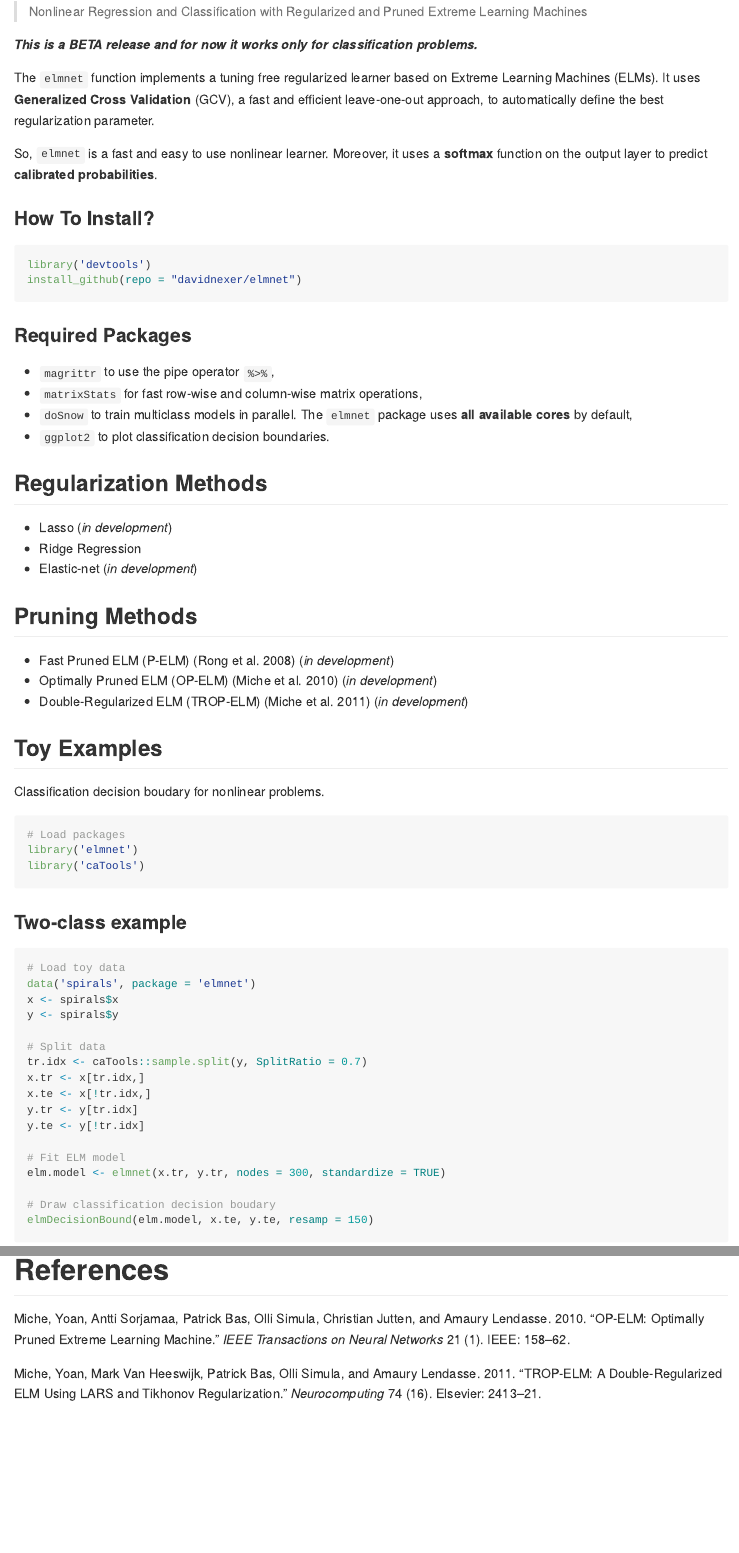
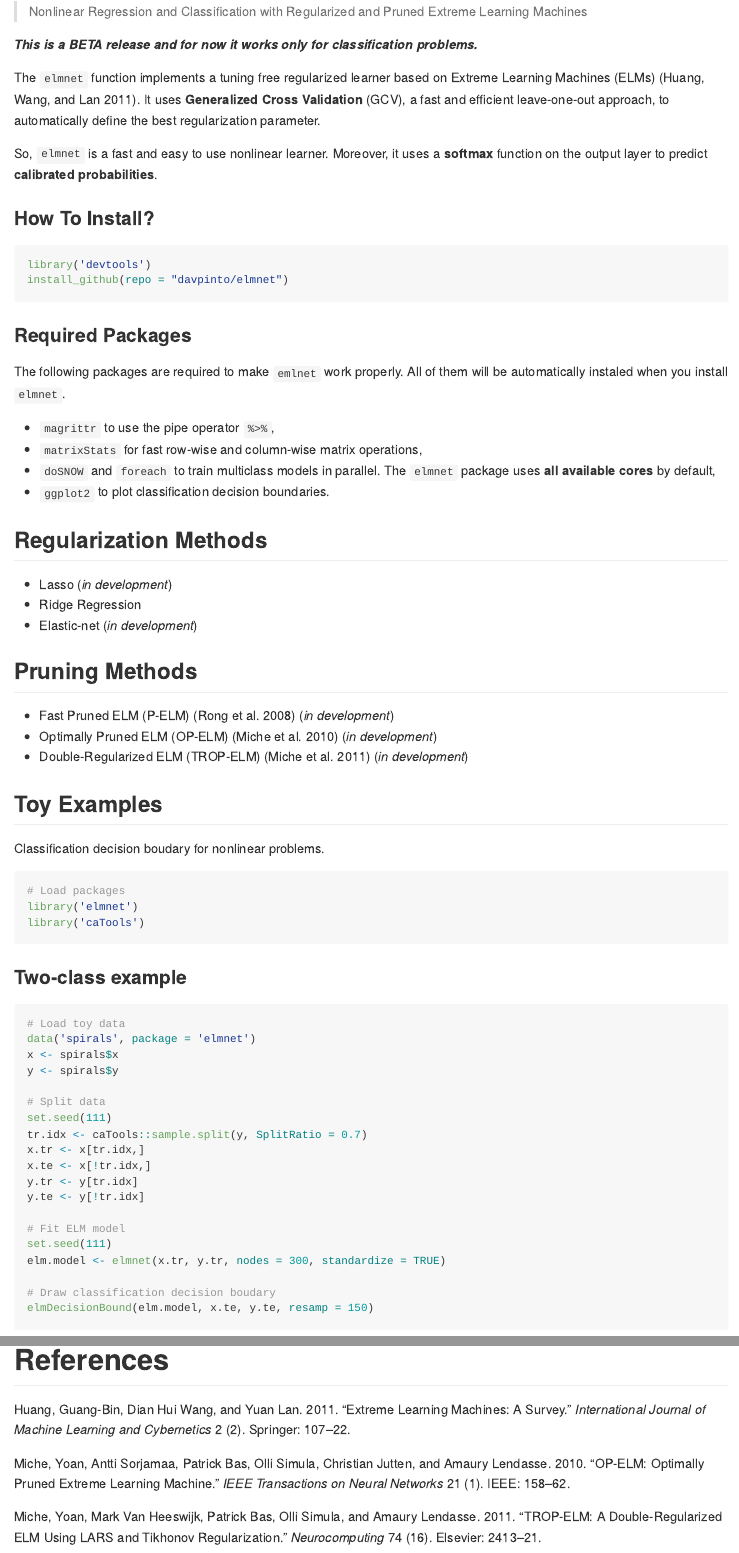
Before and after one commit to davpinto/elmnet, an R Markdown document (README.Rmd): the page in a window 1100 px wide, from 110 px down, and a second part further down, joined at a grey line. The pictures show the output file README.md that the author committed with the source, drawn offline in the style of GitHub.

Commit message:
Add new package dependencies

````diff
--- a/README.Rmd
+++ b/README.Rmd
@@ -13,7 +13,7 @@ knitr::opts_chunk$set(echo = TRUE, dpi = 120, fig.align = "center", fig.width=5,
 
 ***This is a BETA release and for now it works only for classification problems.***
 
-The `elmnet` function implements a tuning free regularized learner based on Extreme Learning Machines (ELMs). It uses **Generalized Cross Validation** (GCV), a fast and efficient leave-one-out approach, to automatically define the best regularization parameter.
+The `elmnet` function implements a tuning free regularized learner based on Extreme Learning Machines (ELMs) [@huang-2011]. It uses **Generalized Cross Validation** (GCV), a fast and efficient leave-one-out approach, to automatically define the best regularization parameter.
 
 So, `elmnet` is a fast and easy to use nonlinear learner. Moreover, it uses a **softmax** function on the output layer to predict **calibrated probabilities**.
 
@@ -21,14 +21,16 @@ So, `elmnet` is a fast and easy to use nonlinear learner. Moreover, it uses a **
 
 ```{r, eval=FALSE}
 library('devtools')
-install_github(repo = "davidnexer/elmnet")
+install_github(repo = "davpinto/elmnet")
 ```
 
 ### Required Packages
 
+The following packages are required to make `emlnet` work properly. All of them will be automatically instaled when you install `elmnet`.
+
 * `magrittr` to use the pipe operator `%>%`,
 * `matrixStats` for fast row-wise and column-wise matrix operations,
-* `doSnow` to train multiclass models in parallel. The `elmnet` package uses **all available cores** by default,
+* `doSNOW` and `foreach` to train multiclass models in parallel. The `elmnet` package uses **all available cores** by default,
 * `ggplot2` to plot classification decision boundaries.
 
 ## Regularization Methods
@@ -62,6 +64,7 @@ x <- spirals$x
 y <- spirals$y
 
 # Split data
+set.seed(111)
 tr.idx <- caTools::sample.split(y, SplitRatio = 0.7)
 x.tr <- x[tr.idx,]
 x.te <- x[!tr.idx,]
@@ -69,6 +72,7 @@ y.tr <- y[tr.idx]
 y.te <- y[!tr.idx]
 
 # Fit ELM model
+set.seed(111)
 elm.model <- elmnet(x.tr, y.tr, nodes = 300, standardize = TRUE)
 
 # Draw classification decision boudary
--- a/references.bib
+++ b/references.bib
@@ -1,3 +1,14 @@
+@article{huang-2011,
+   title     = {Extreme learning machines: a survey},
+   author    = {Huang, Guang-Bin and Wang, Dian Hui and Lan, Yuan},
+   journal   = {International Journal of Machine Learning and Cybernetics},
+   volume    = {2},
+   number    = {2},
+   pages     = {107--122},
+   year      = {2011},
+   publisher = {Springer}
+}
+
 @article{rong-2008,
    title     = {A fast pruned-extreme learning machine for classification problem},
    author    = {Rong, Hai-Jun and Ong, Yew-Soon and Tan, Ah-Hwee and Zhu, Zexuan},
````
Also changed, not shown: README.md, README.Rmd (2 more changed lines), 3 other files.
